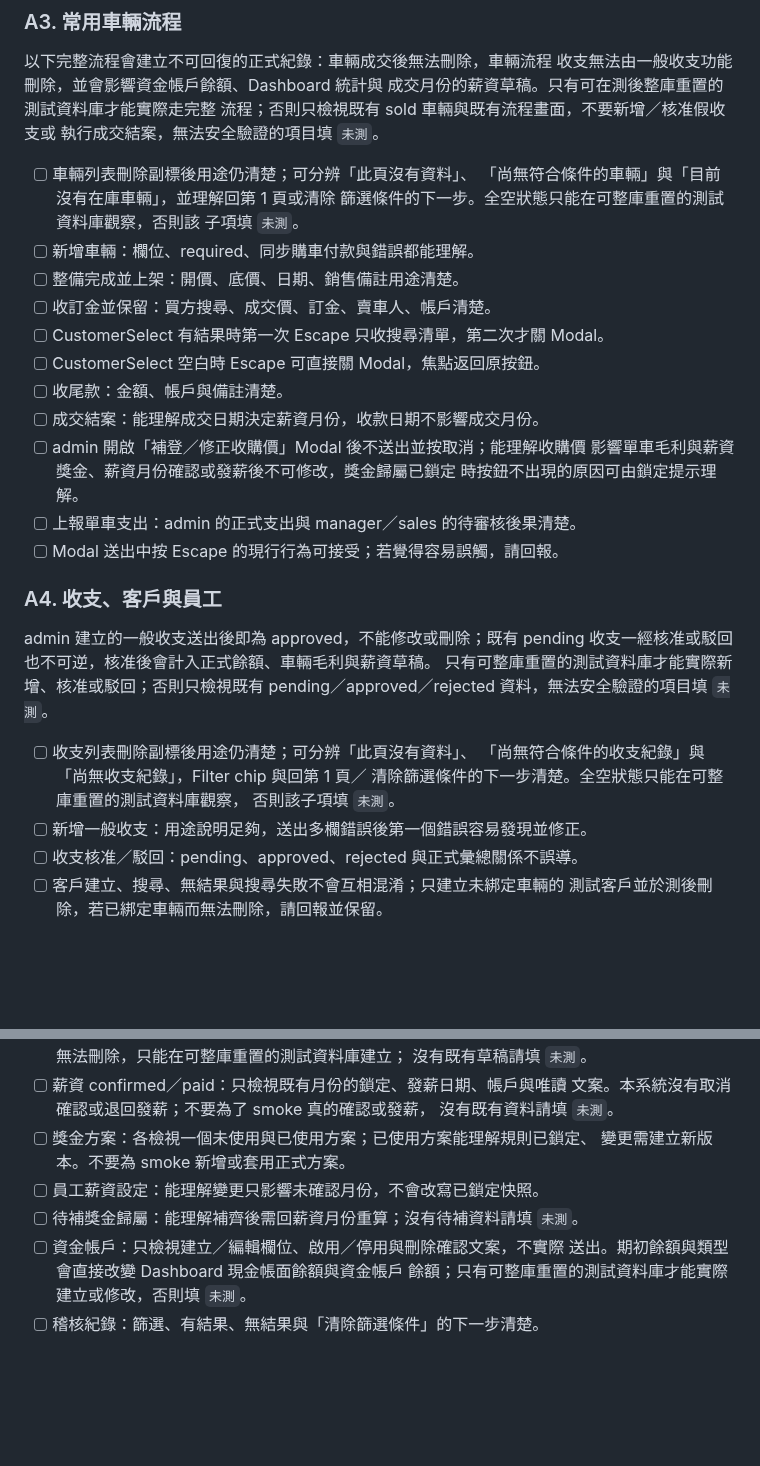
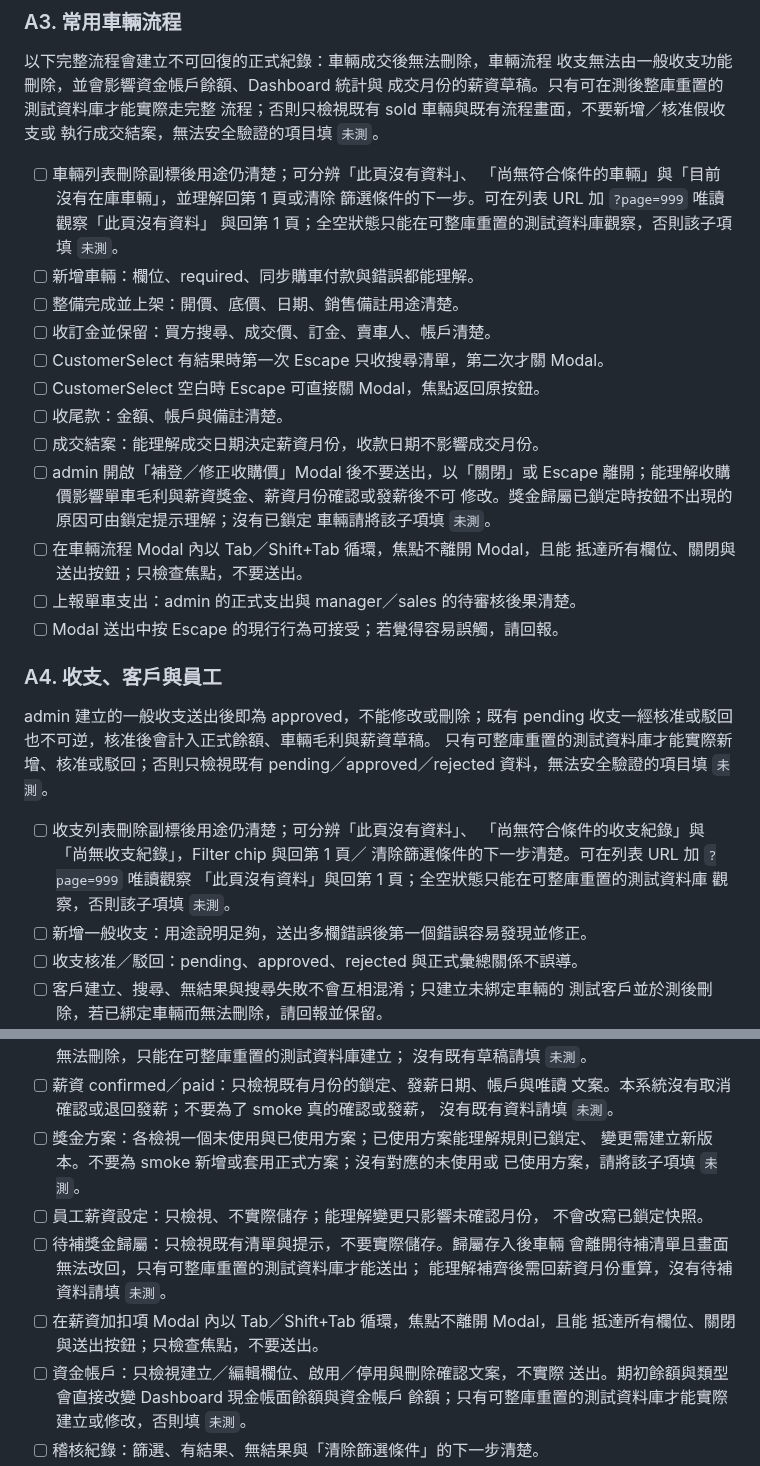
Before and after one commit to ericzhan0819/ERPV2, a Markdown page: docs/v1.6-manual-smoke-checklist.md, 2 parts joined by grey strips. Rendered like a GitHub page; blank space fills up the shorter version.

Commit message:
docs：補齊 v1.6 薪資寫入與鍵盤 Smoke 邊界

```diff
--- a/docs/v1.6-manual-smoke-checklist.md
+++ b/docs/v1.6-manual-smoke-checklist.md
@@ -52,8 +52,9 @@ Safari／VoiceOver 與操作理解。
 
 - [ ] 車輛列表刪除副標後用途仍清楚；可分辨「此頁沒有資料」、
   「尚無符合條件的車輛」與「目前沒有在庫車輛」，並理解回第 1 頁或清除
-  篩選條件的下一步。全空狀態只能在可整庫重置的測試資料庫觀察，否則該
-  子項填 `未測`。
+  篩選條件的下一步。可在列表 URL 加 `?page=999` 唯讀觀察「此頁沒有資料」
+  與回第 1 頁；全空狀態只能在可整庫重置的測試資料庫觀察，否則該子項填
+  `未測`。
 - [ ] 新增車輛：欄位、required、同步購車付款與錯誤都能理解。
 - [ ] 整備完成並上架：開價、底價、日期、銷售備註用途清楚。
 - [ ] 收訂金並保留：買方搜尋、成交價、訂金、賣車人、帳戶清楚。
@@ -61,9 +62,12 @@ Safari／VoiceOver 與操作理解。
 - [ ] CustomerSelect 空白時 Escape 可直接關 Modal，焦點返回原按鈕。
 - [ ] 收尾款：金額、帳戶與備註清楚。
 - [ ] 成交結案：能理解成交日期決定薪資月份，收款日期不影響成交月份。
-- [ ] admin 開啟「補登／修正收購價」Modal 後不送出並按取消；能理解收購價
-  影響單車毛利與薪資獎金、薪資月份確認或發薪後不可修改，獎金歸屬已鎖定
-  時按鈕不出現的原因可由鎖定提示理解。
+- [ ] admin 開啟「補登／修正收購價」Modal 後不要送出，以「關閉」或 Escape
+  離開；能理解收購價影響單車毛利與薪資獎金、薪資月份確認或發薪後不可
+  修改。獎金歸屬已鎖定時按鈕不出現的原因可由鎖定提示理解；沒有已鎖定
+  車輛請將該子項填 `未測`。
+- [ ] 在車輛流程 Modal 內以 Tab／Shift+Tab 循環，焦點不離開 Modal，且能
+  抵達所有欄位、關閉與送出按鈕；只檢查焦點，不要送出。
 - [ ] 上報單車支出：admin 的正式支出與 manager／sales 的待審核後果清楚。
 - [ ] Modal 送出中按 Escape 的現行行為可接受；若覺得容易誤觸，請回報。
 
@@ -76,8 +80,9 @@ pending／approved／rejected 資料，無法安全驗證的項目填 `未測`
 
 - [ ] 收支列表刪除副標後用途仍清楚；可分辨「此頁沒有資料」、
   「尚無符合條件的收支紀錄」與「尚無收支紀錄」，Filter chip 與回第 1 頁／
-  清除篩選條件的下一步清楚。全空狀態只能在可整庫重置的測試資料庫觀察，
-  否則該子項填 `未測`。
+  清除篩選條件的下一步清楚。可在列表 URL 加 `?page=999` 唯讀觀察
+  「此頁沒有資料」與回第 1 頁；全空狀態只能在可整庫重置的測試資料庫
+  觀察，否則該子項填 `未測`。
 - [ ] 新增一般收支：用途說明足夠，送出多欄錯誤後第一個錯誤容易發現並修正。
 - [ ] 收支核准／駁回：pending、approved、rejected 與正式彙總關係不誤導。
 - [ ] 客戶建立、搜尋、無結果與搜尋失敗不會互相混淆；只建立未綁定車輛的
@@ -103,9 +108,15 @@ pending／approved／rejected 資料，無法安全驗證的項目填 `未測`
   文案。本系統沒有取消確認或退回發薪；不要為了 smoke 真的確認或發薪，
   沒有既有資料請填 `未測`。
 - [ ] 獎金方案：各檢視一個未使用與已使用方案；已使用方案能理解規則已鎖定、
-  變更需建立新版本。不要為 smoke 新增或套用正式方案。
-- [ ] 員工薪資設定：能理解變更只影響未確認月份，不會改寫已鎖定快照。
-- [ ] 待補獎金歸屬：能理解補齊後需回薪資月份重算；沒有待補資料請填 `未測`。
+  變更需建立新版本。不要為 smoke 新增或套用正式方案；沒有對應的未使用或
+  已使用方案，請將該子項填 `未測`。
+- [ ] 員工薪資設定：只檢視、不實際儲存；能理解變更只影響未確認月份，
+  不會改寫已鎖定快照。
+- [ ] 待補獎金歸屬：只檢視既有清單與提示，不要實際儲存。歸屬存入後車輛
+  會離開待補清單且畫面無法改回，只有可整庫重置的測試資料庫才能送出；
+  能理解補齊後需回薪資月份重算，沒有待補資料請填 `未測`。
+- [ ] 在薪資加扣項 Modal 內以 Tab／Shift+Tab 循環，焦點不離開 Modal，且能
+  抵達所有欄位、關閉與送出按鈕；只檢查焦點，不要送出。
 - [ ] 資金帳戶：只檢視建立／編輯欄位、啟用／停用與刪除確認文案，不實際
   送出。期初餘額與類型會直接改變 Dashboard 現金帳面餘額與資金帳戶
   餘額；只有可整庫重置的測試資料庫才能實際建立或修改，否則填 `未測`。
```
Also changed, not shown: docs/v1.6-progress.md (+16 -0 lines).
